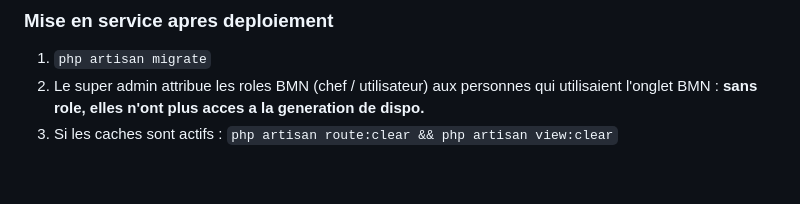
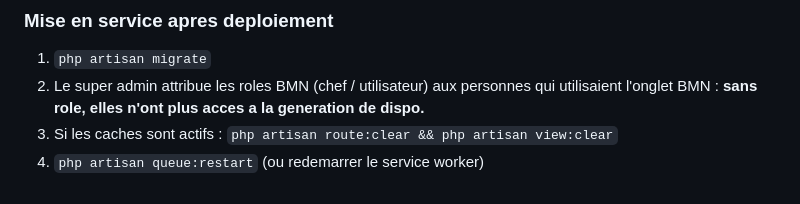
Before and after one commit to Fanoutch/nh-web, a Markdown page: docs/commandes.md, the part around the change. GitHub-like rendering.

Commit message:
docs(secteurs): etape queue:restart dans la mise en service apres deploiement
Section 14 de docs/commandes.md alignee sur gitlabupdate.md : migrate ->
roles BMN -> route:clear/view:clear -> queue:restart.

Co-Authored-By: Claude Opus 5 (1M context) <noreply@anthropic.com>
Claude-Session: https://claude.ai/code/session_01EqQxXw7c1nSZGdMDwXXdkE

```diff
--- a/docs/commandes.md
+++ b/docs/commandes.md
@@ -1121,3 +1121,4 @@ App\Models\Secteur::create(['slug' => 'nouveau', 'nom' => 'Nouveau']);
 2. Le super admin attribue les roles BMN (chef / utilisateur) aux personnes qui utilisaient l'onglet BMN :
    **sans role, elles n'ont plus acces a la generation de dispo.**
 3. Si les caches sont actifs : `php artisan route:clear && php artisan view:clear`
+4. `php artisan queue:restart` (ou redemarrer le service worker)
```
